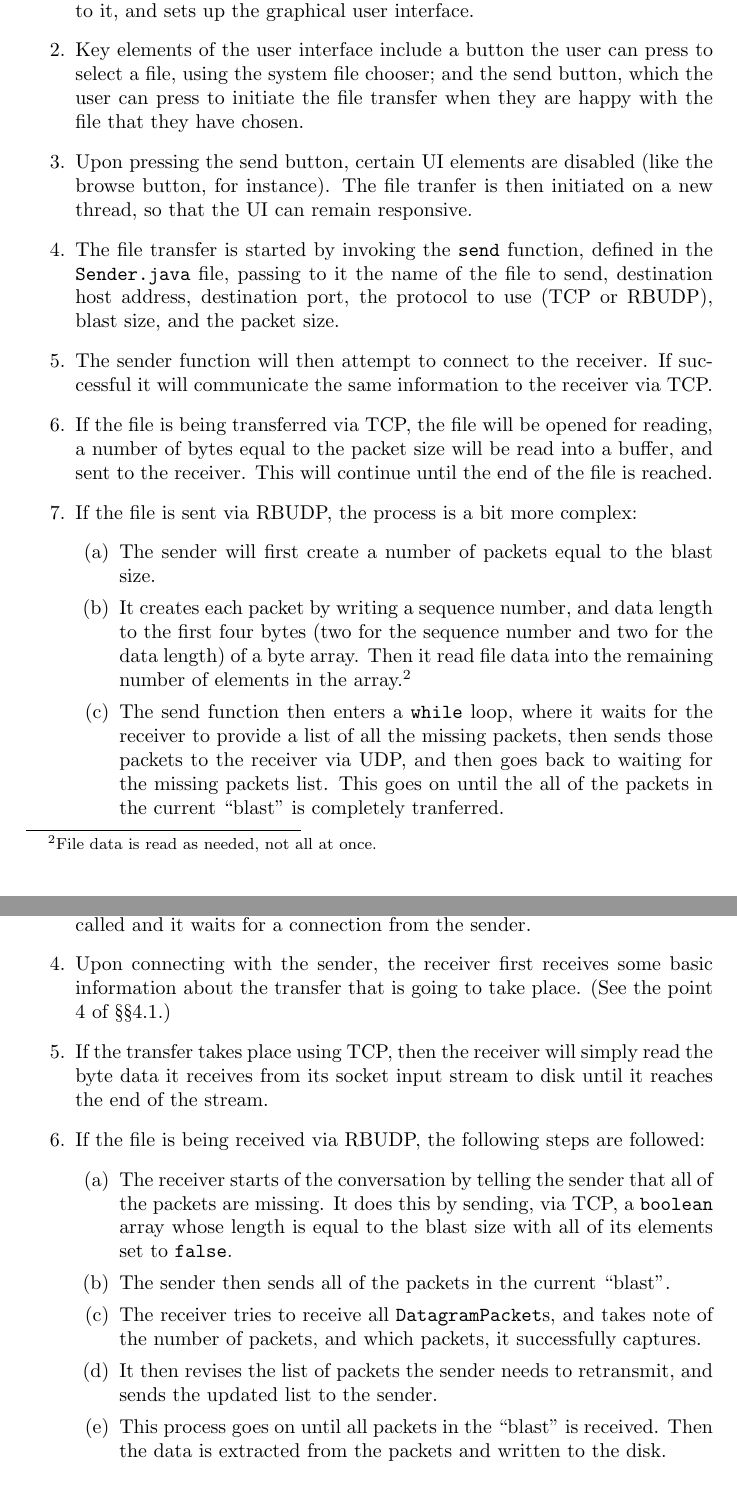
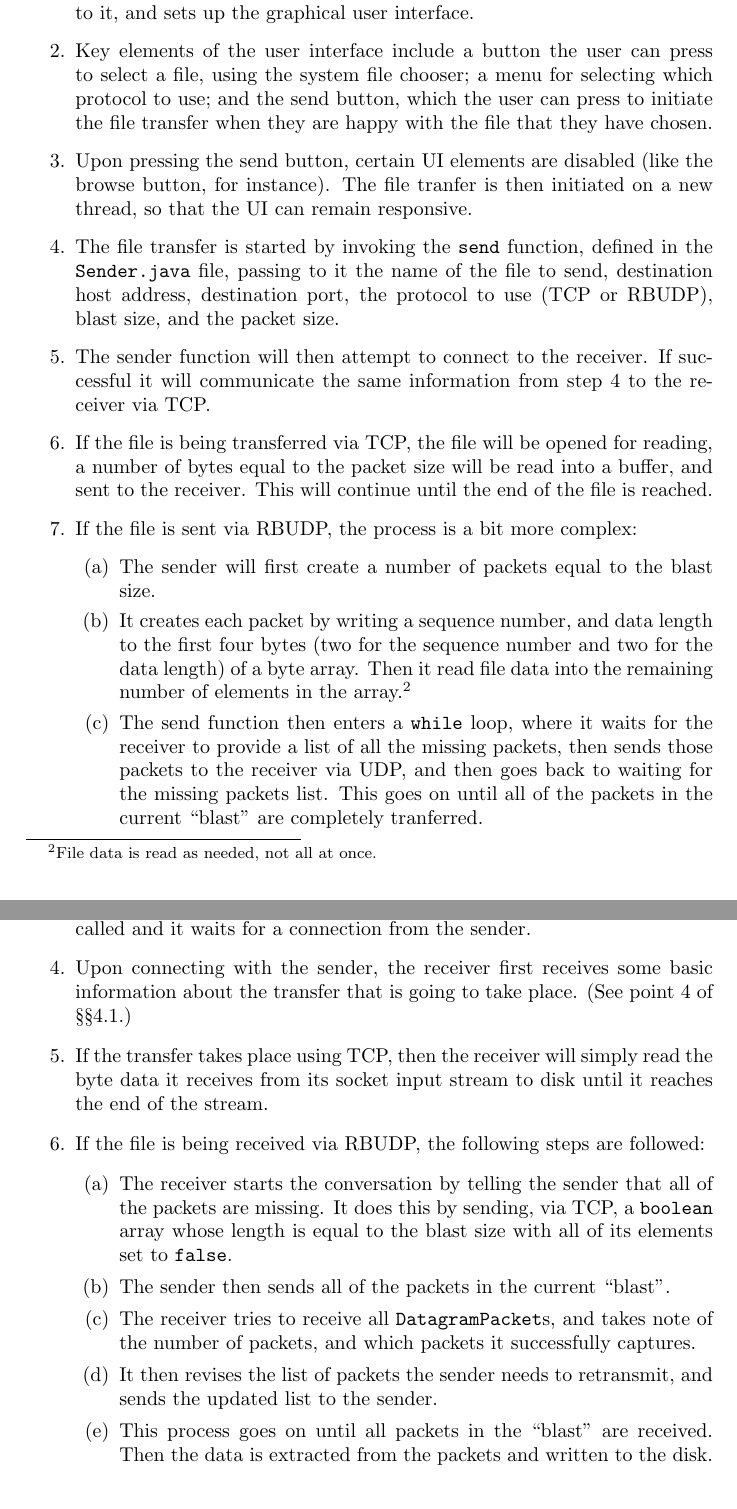
Before and after one commit to GordonTMcgaffin/Network, a LaTeX document (Project_2/report/report.tex): two parts of pages 6 and 7 of 15, joined at a grey line, cut so that both start at the same text. Compiled offline with pdfLaTeX.

Commit message:
Small changes made to the report

```diff
--- a/Project_2/report/report.tex
+++ b/Project_2/report/report.tex
@@ -169,9 +169,7 @@ transfer operation.
   \item When \texttt{SenderGUI} is run, it processes the command-line arguments
     passed to it, and sets up the graphical user interface.
   \item Key elements of the user interface include a button the user can press
-    to select a file, using the system file chooser; and the send button, which
-    the user can press to initiate the file transfer when they are happy with
-    the file that they have chosen.
+    to select a file, using the system file chooser; a menu for selecting which protocol to use; and the send button, which the user can press to initiate the file transfer when they are happy with the file that they have chosen.
   \item Upon pressing the send button, certain UI elements are disabled (like
     the browse button, for instance). The file tranfer is then initiated on a
     new thread, so that the UI can remain responsive.
@@ -180,7 +178,7 @@ transfer operation.
     to send, destination host address, destination port, the protocol to use
     (TCP or RBUDP), blast size, and the packet size.
   \item The sender function will then attempt to connect to the receiver. If
-    successful it will communicate the same information to the receiver via TCP.
+    successful it will communicate the same information from step 4 to the receiver via TCP.
   \item If the file is being transferred via TCP, the file will be opened for
     reading, a number of bytes equal to the packet size will be read into a
     buffer, and sent to the receiver. This will continue until the end of the
@@ -197,8 +195,8 @@ transfer operation.
       \item The send function then enters a \texttt{while} loop, where it waits
         for the receiver to provide a list of all the missing packets, then
         sends those packets to the receiver via UDP, and then goes back to
-        waiting for the missing packets list. This goes on until the all of the
-        packets in the current ``blast" is completely tranferred.
+        waiting for the missing packets list. This goes on until all of the
+        packets in the current ``blast" are completely tranferred.
       \item The process then restarts, and continues until the entire file is
         sent to the receiver.
     \end{enumerate}
@@ -227,7 +225,7 @@ transfer operation.
     listening for incoming files). On a new thread, the \texttt{receive}
     function is called and it waits for a connection from the sender.
   \item Upon connecting with the sender, the receiver first receives some basic
-    information about the transfer that is going to take place. (See the point 4
+    information about the transfer that is going to take place. (See point 4
     of \S\S\ref{subsec:prog-desc-sender}.)
   \item If the transfer takes place using TCP, then the receiver will simply
     read the byte data it receives from its socket input stream to disk until it
@@ -235,17 +233,17 @@ transfer operation.
   \item If the file is being received via RBUDP, the following steps are
     followed:
     \begin{enumerate}
-      \item The receiver starts of the conversation by telling the sender that
+      \item The receiver starts the conversation by telling the sender that
         all of the packets are missing. It does this by sending, via TCP, a
         \texttt{boolean} array whose length is equal to the blast size with
         all of its elements set to \texttt{false}.
       \item The sender then sends all of the packets in the current ``blast".
       \item The receiver tries to receive all \texttt{DatagramPacket}s, and
-        takes note of the number of packets, and which packets, it successfully
+        takes note of the number of packets, and which packets it successfully
         captures.
       \item It then revises the list of packets the sender needs to retransmit,
         and sends the updated list to the sender.
-      \item This process goes on until all packets in the ``blast" is received.
+      \item This process goes on until all packets in the ``blast" are received.
         Then the data is extracted from the packets and written to the disk.
       \item The process then restarts, and continues until the entire file is
         received.
```
Also changed, not shown: Project_2/report/report.tex (4 more changed lines).
